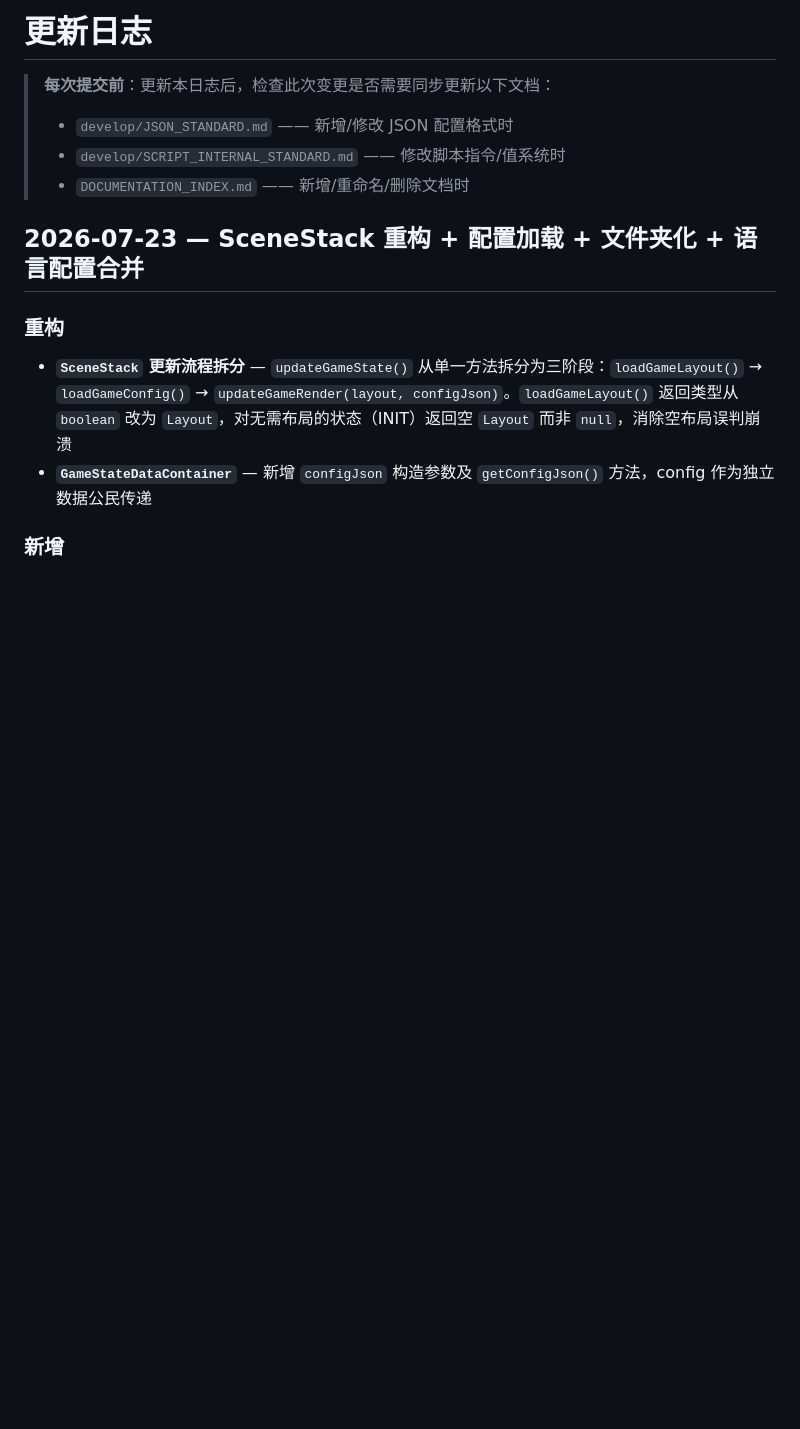
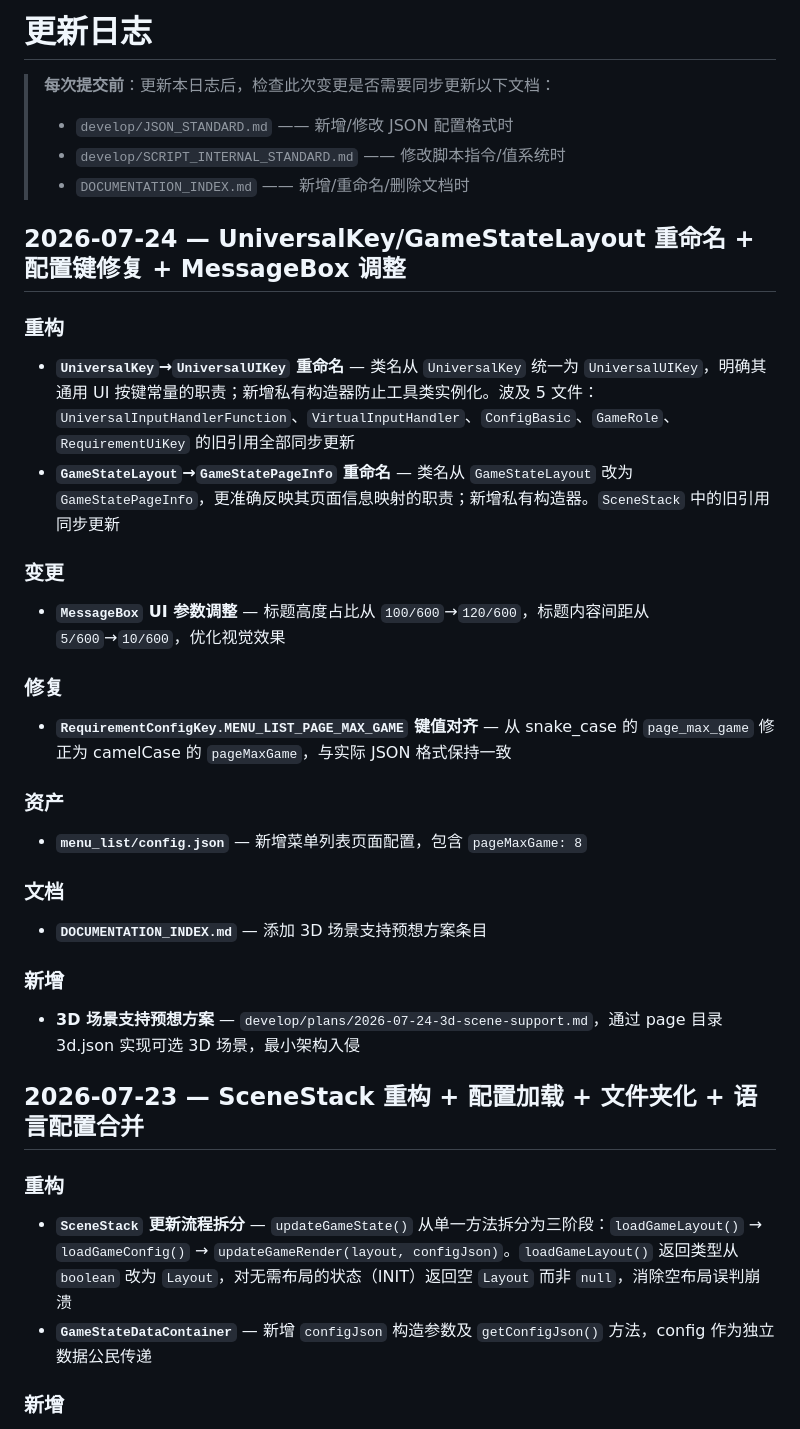
Before and after one commit to BrainLeech198/hujiugame.qingfeng, a Markdown page: develop/CHANGELOG.md, the part around the change. Drawn GitHub-style; blank space fills up the shorter version.

Commit message:
文档(changelog): 记录 UniversalKey/GameStateLayout 重命名等变更
Co-Authored-By: Claude Opus 4.7 <noreply@anthropic.com>

```diff
--- a/develop/CHANGELOG.md
+++ b/develop/CHANGELOG.md
@@ -4,6 +4,33 @@
 > - `develop/JSON_STANDARD.md` —— 新增/修改 JSON 配置格式时
 > - `develop/SCRIPT_INTERNAL_STANDARD.md` —— 修改脚本指令/值系统时
 > - `DOCUMENTATION_INDEX.md` —— 新增/重命名/删除文档时
+
+## 2026-07-24 — UniversalKey/GameStateLayout 重命名 + 配置键修复 + MessageBox 调整
+
+### 重构
+
+- **`UniversalKey`→`UniversalUIKey` 重命名** — 类名从 `UniversalKey` 统一为 `UniversalUIKey`，明确其通用 UI 按键常量的职责；新增私有构造器防止工具类实例化。波及 5 文件：`UniversalInputHandlerFunction`、`VirtualInputHandler`、`ConfigBasic`、`GameRole`、`RequirementUiKey` 的旧引用全部同步更新
+- **`GameStateLayout`→`GameStatePageInfo` 重命名** — 类名从 `GameStateLayout` 改为 `GameStatePageInfo`，更准确反映其页面信息映射的职责；新增私有构造器。`SceneStack` 中的旧引用同步更新
+
+### 变更
+
+- **`MessageBox` UI 参数调整** — 标题高度占比从 `100/600`→`120/600`，标题内容间距从 `5/600`→`10/600`，优化视觉效果
+
+### 修复
+
+- **`RequirementConfigKey.MENU_LIST_PAGE_MAX_GAME` 键值对齐** — 从 snake_case 的 `page_max_game` 修正为 camelCase 的 `pageMaxGame`，与实际 JSON 格式保持一致
+
+### 资产
+
+- **`menu_list/config.json`** — 新增菜单列表页面配置，包含 `pageMaxGame: 8`
+
+### 文档
+
+- **`DOCUMENTATION_INDEX.md`** — 添加 3D 场景支持预想方案条目
+
+### 新增
+
+- **3D 场景支持预想方案** — `develop/plans/2026-07-24-3d-scene-support.md`，通过 page 目录 3d.json 实现可选 3D 场景，最小架构入侵
 
 ## 2026-07-23 — SceneStack 重构 + 配置加载 + 文件夹化 + 语言配置合并
 
```
